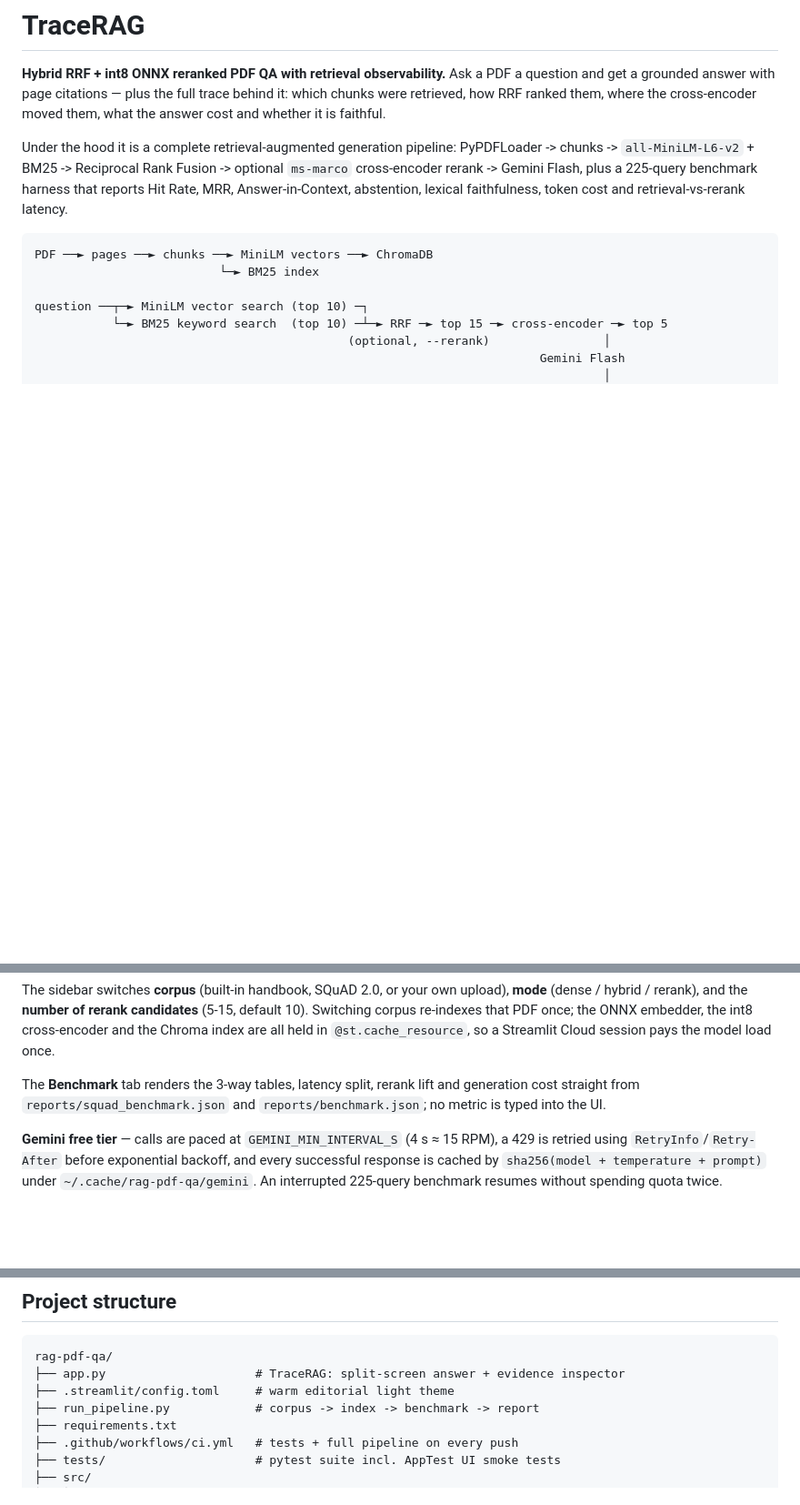
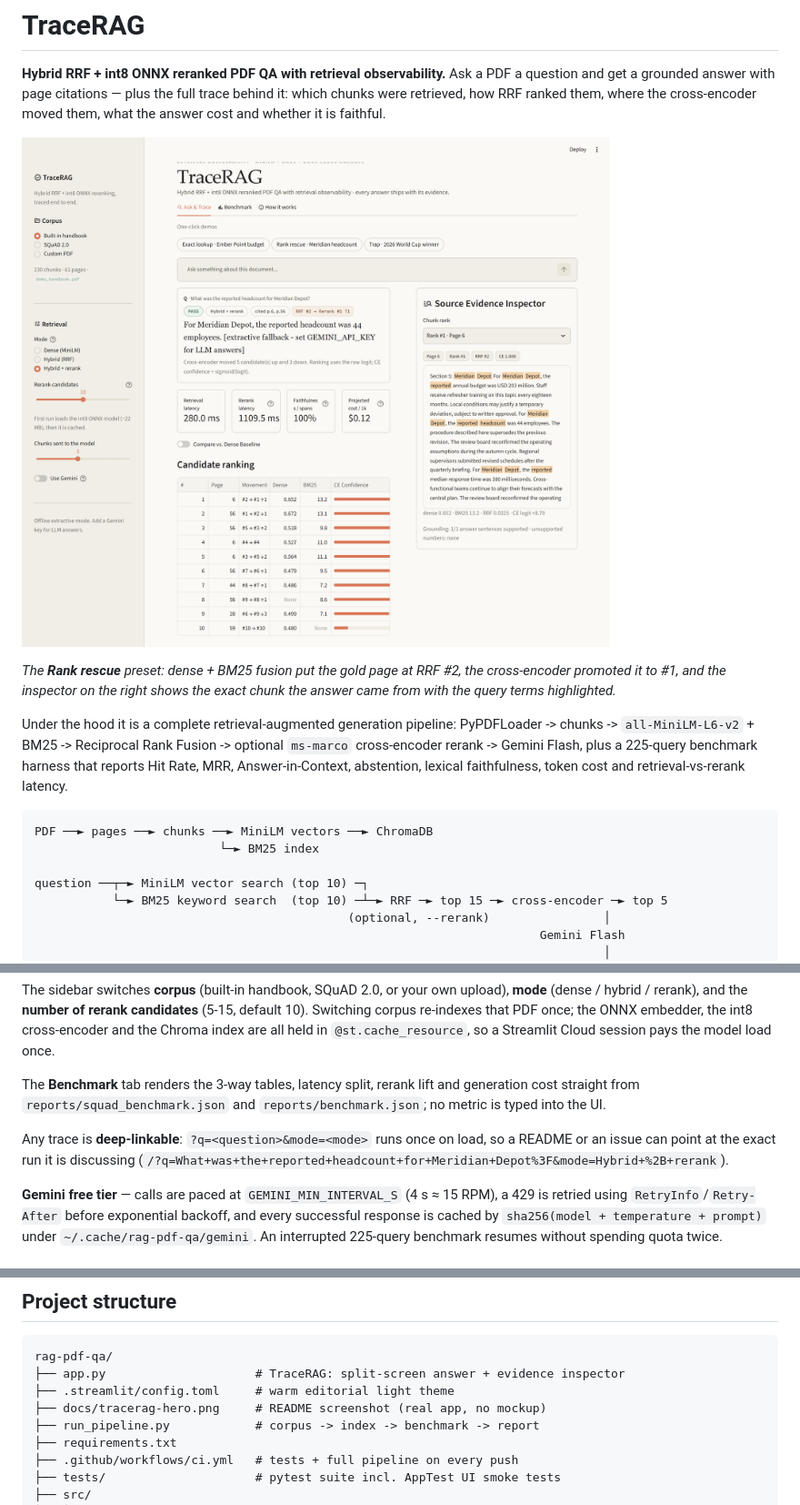
Before and after one commit to tausnix/rag-pdf-qa, a Markdown page: README.md, 3 parts joined by grey strips. Shown at 91% size. Rendered like a GitHub page; pictures changed too: docs/tracerag-hero.png (added); blank space fills up the shorter version.

```diff
--- a/README.md
+++ b/README.md
@@ -4,6 +4,12 @@
 question and get a grounded answer with page citations — plus the full trace behind it:
 which chunks were retrieved, how RRF ranked them, where the cross-encoder moved them,
 what the answer cost and whether it is faithful.
+
+![TraceRAG split-screen UI: answer card with PASS badge and rank movement, four metric cards, candidate ranking with cross-encoder confidence bars, and the Source Evidence Inspector](docs/tracerag-hero.png)
+
+*The **Rank rescue** preset: dense + BM25 fusion put the gold page at RRF #2, the
+cross-encoder promoted it to #1, and the inspector on the right shows the exact chunk the
+answer came from with the query terms highlighted.*
 
 Under the hood it is a complete retrieval-augmented generation pipeline: PyPDFLoader ->
 chunks -> `all-MiniLM-L6-v2` + BM25 -> Reciprocal Rank Fusion -> optional `ms-marco`
@@ -251,6 +257,10 @@ The **Benchmark** tab renders the 3-way tables, latency split, rerank lift and g
 cost straight from `reports/squad_benchmark.json` and `reports/benchmark.json`; no metric
 is typed into the UI.
 
+Any trace is **deep-linkable**: `?q=<question>&mode=<mode>` runs once on load, so a README
+or an issue can point at the exact run it is discussing
+(`/?q=What+was+the+reported+headcount+for+Meridian+Depot%3F&mode=Hybrid+%2B+rerank`).
+
 **Gemini free tier** — calls are paced at `GEMINI_MIN_INTERVAL_S` (4 s ≈ 15 RPM), a 429 is
 retried using `RetryInfo`/`Retry-After` before exponential backoff, and every successful
 response is cached by `sha256(model + temperature + prompt)` under
@@ -421,6 +431,7 @@ regression fails the build instead of silently changing the published numbers.
 rag-pdf-qa/
 ├── app.py                     # TraceRAG: split-screen answer + evidence inspector
 ├── .streamlit/config.toml     # warm editorial light theme
+├── docs/tracerag-hero.png     # README screenshot (real app, no mockup)
 ├── run_pipeline.py            # corpus -> index -> benchmark -> report
 ├── requirements.txt
 ├── .github/workflows/ci.yml   # tests + full pipeline on every push
```
Also changed, not shown: 2 other files.
